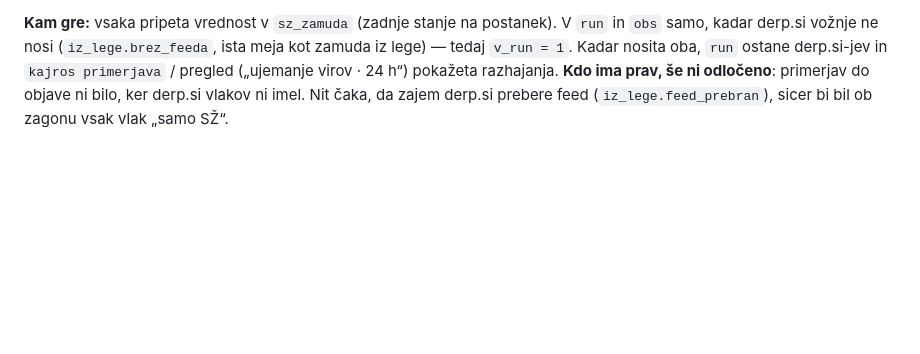
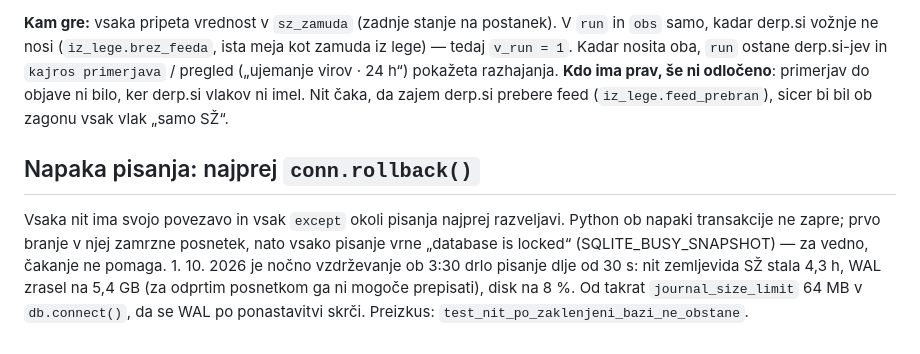
Before and after one commit to David7500/David7500, a Markdown page: .claude/rules/zajem.md, the part around the change. Rendered like a GitHub page; blank space fills up the shorter version.

Commit message:
Pravila zajema: rollback po napaki pisanja
Co-Authored-By: Claude Opus 5.5 <noreply@anthropic.com>

```diff
--- a/.claude/rules/zajem.md
+++ b/.claude/rules/zajem.md
@@ -230,3 +230,7 @@ Izmerjeno 28. 9. 2026, 08:59–09:08, 17 branj po 30 s:
 * Odgovor se spremeni ~vsako minuto (9 različnih v 17 branjih). Zamuda se med odsekom lahko popravi (10 od 556 zaporednih parov) — vrstica v `sz_zamuda` in `run` drži zadnjo, kot pri derp.si.
 
 **Kam gre:** vsaka pripeta vrednost v `sz_zamuda` (zadnje stanje na postanek). V `run` in `obs` samo, kadar derp.si vožnje ne nosi (`iz_lege.brez_feeda`, ista meja kot zamuda iz lege) — tedaj `v_run = 1`. Kadar nosita oba, `run` ostane derp.si-jev in `kajros primerjava` / pregled („ujemanje virov · 24 h“) pokažeta razhajanja. **Kdo ima prav, še ni odločeno**: primerjav do objave ni bilo, ker derp.si vlakov ni imel. Nit čaka, da zajem derp.si prebere feed (`iz_lege.feed_prebran`), sicer bi bil ob zagonu vsak vlak „samo SŽ“.
+
+## Napaka pisanja: najprej `conn.rollback()`
+
+Vsaka nit ima svojo povezavo in vsak `except` okoli pisanja najprej razveljavi. Python ob napaki transakcije ne zapre; prvo branje v njej zamrzne posnetek, nato vsako pisanje vrne „database is locked“ (SQLITE_BUSY_SNAPSHOT) — za vedno, čakanje ne pomaga. 1. 10. 2026 je nočno vzdrževanje ob 3:30 drlo pisanje dlje od 30 s: nit zemljevida SŽ stala 4,3 h, WAL zrasel na 5,4 GB (za odprtim posnetkom ga ni mogoče prepisati), disk na 8 %. Od takrat `journal_size_limit` 64 MB v `db.connect()`, da se WAL po ponastavitvi skrči. Preizkus: `test_nit_po_zaklenjeni_bazi_ne_obstane`.
```
